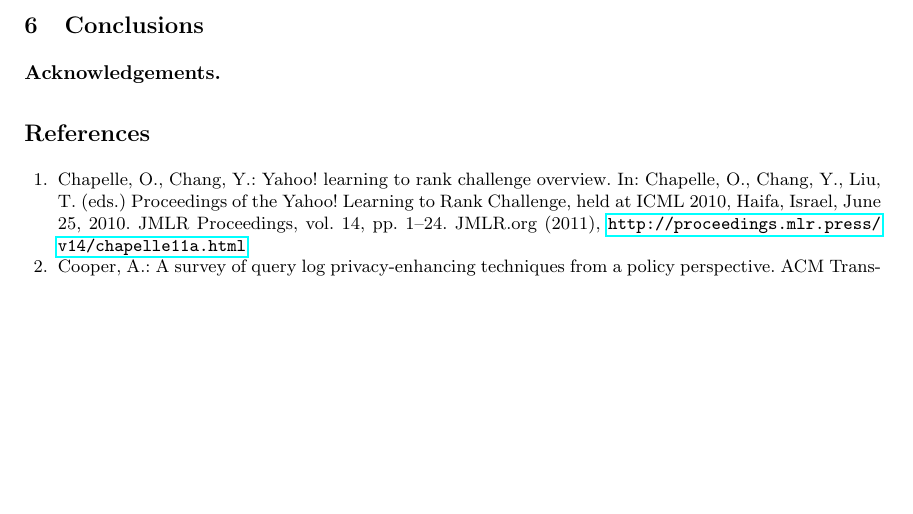
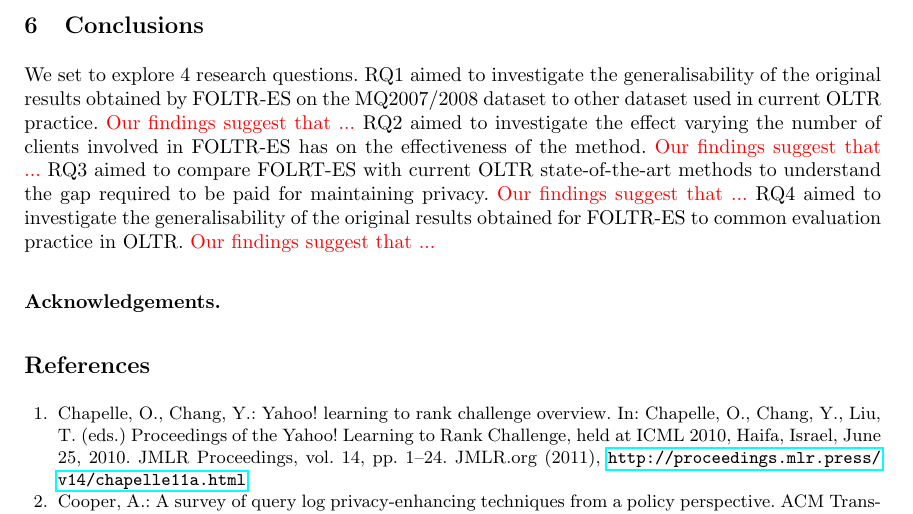
Before and after one commit to ielab/foltr, a LaTeX thesis (ecir2021-foltr-reproducibility/ecir2021-foltr-reproducibility.tex, which reads ecir2021-foltr-reproducibility/sections/conclusions.tex): part of page 10 of 11, cut so that both start at the same text, the shorter picture padded with empty space. Compiled offline with pdfLaTeX.

Commit message:
Update conclusions.tex

```diff
--- a/ecir2021-foltr-reproducibility/sections/conclusions.tex
+++ b/ecir2021-foltr-reproducibility/sections/conclusions.tex
@@ -1 +1,6 @@
 \section{Conclusions}
+
+We set to explore 4 research questions. RQ1 aimed to investigate the generalisability of the original results obtained  by FOLTR-ES on the MQ2007/2008 dataset to other dataset used in current OLTR practice. \todo{Our findings suggest that ...}
+RQ2 aimed to investigate the effect varying the number of clients involved in FOLTR-ES has on the effectiveness of the method. \todo{Our findings suggest that ...}
+RQ3 aimed to compare FOLRT-ES with current OLTR state-of-the-art methods to understand the gap required to be paid for maintaining privacy. \todo{Our findings suggest that ...}
+RQ4 aimed to investigate the generalisability of the original results obtained for FOLTR-ES to common evaluation practice in OLTR. \todo{Our findings suggest that ...}
```
